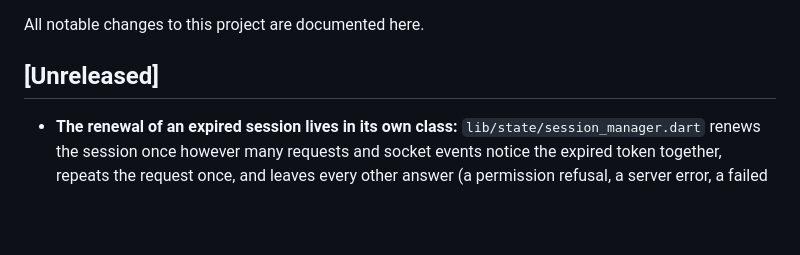
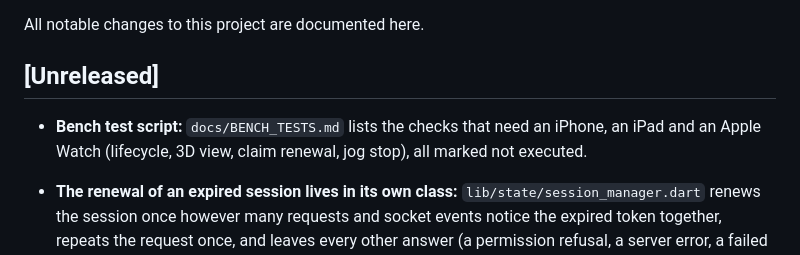
Before and after one commit to JuanenRac/HYDRA-UMC-IOS-CONTROL, a Markdown page: CHANGELOG.md, the part around the change. Drawn GitHub-style; blank space fills up the shorter version.

Commit message:
Add a bench test script for the checks that need Apple devices

```diff
--- a/CHANGELOG.md
+++ b/CHANGELOG.md
@@ -3,6 +3,8 @@
 All notable changes to this project are documented here.
 
 ## [Unreleased]
+
+- **Bench test script:** `docs/BENCH_TESTS.md` lists the checks that need an iPhone, an iPad and an Apple Watch (lifecycle, 3D view, claim renewal, jog stop), all marked not executed.
 
 - **The renewal of an expired session lives in its own class:** `lib/state/session_manager.dart` renews the session once however many requests and socket events notice the expired token together, repeats the request once, and leaves every other answer (a permission refusal, a server error, a failed renewal) as it came; the view model only says how a renewal is done. Same behaviour as before, now tested without the view model.
 - **Pairing by link always requires the certificate fingerprint:** a link without `fp` is refused with its own message (in the eight languages) instead of offering a connection that would not be pinned; the confirmation window no longer has a "no fingerprint" branch, and accepting always requires TLS and pins that certificate. New tests for every way the fingerprint can be missing.
```
Also changed, not shown: docs/BENCH_TESTS.md (added, +29 -0 lines).
